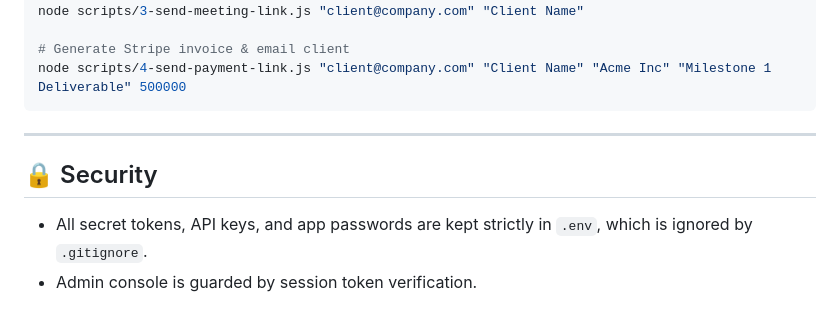
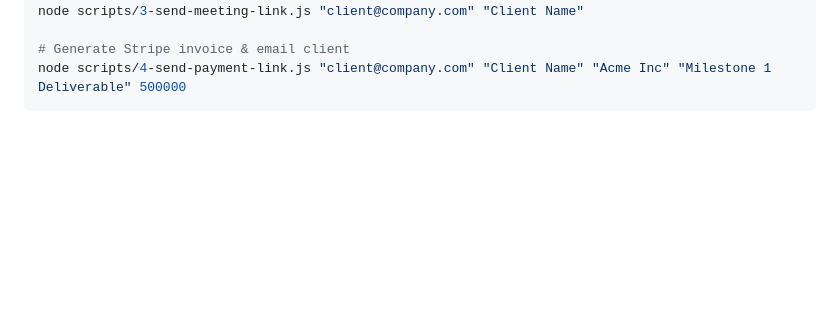
Before and after one commit to nahidgaziang/Soft-bechi, a Markdown page: README.md, the part around the change. Drawn GitHub-style; blank space fills up the shorter version.

Commit message:
README.md cleanup

````diff
--- a/README.md
+++ b/README.md
@@ -126,10 +126,3 @@ node scripts/3-send-meeting-link.js "client@company.com" "Client Name"
 # Generate Stripe invoice & email client
 node scripts/4-send-payment-link.js "client@company.com" "Client Name" "Acme Inc" "Milestone 1 Deliverable" 500000
 ```
-
----
-
-## 🔒 Security
-
-- All secret tokens, API keys, and app passwords are kept strictly in `.env`, which is ignored by `.gitignore`.
-- Admin console is guarded by session token verification.
````
